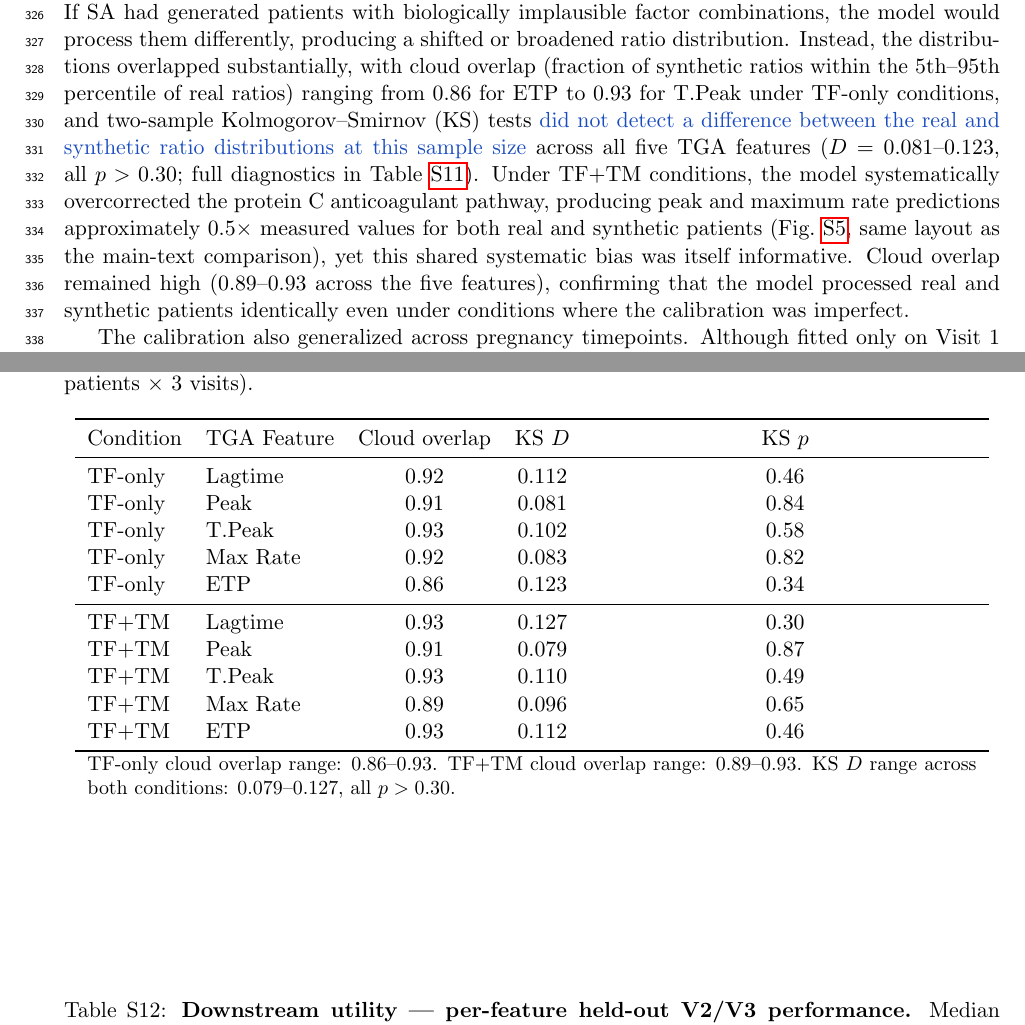
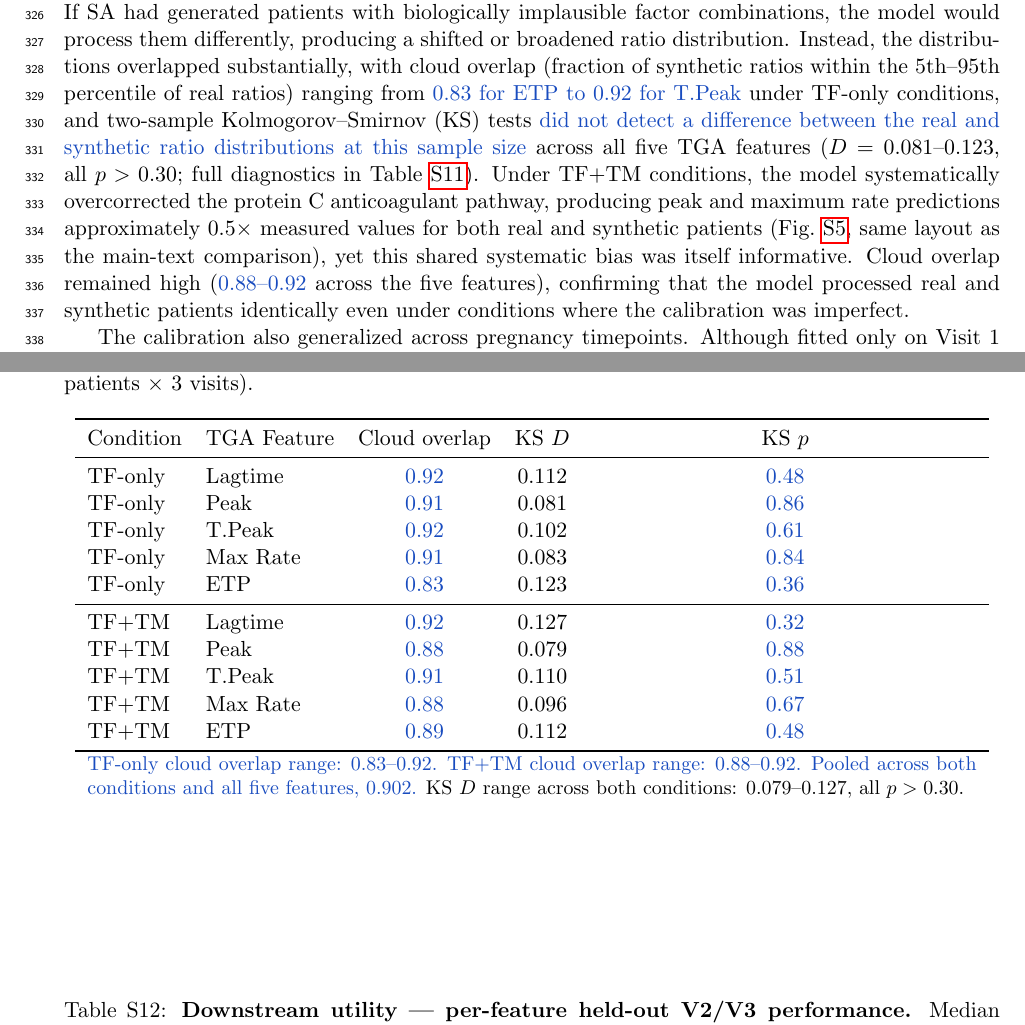
Before and after one commit to varnerlab/SA-generation-legacy-dataset-paper, a LaTeX paper (paper/main.tex, which reads paper/sections/results.tex, paper/sections/supplementary.tex): two parts of pages 8 and 33 of 42, joined at a grey line, cut so that both start at the same text. Compiled offline with pdfLaTeX.

Commit message:
fix(data): reconcile mechanistic cloud-overlap numbers with the canonical CSV
The published cloud-overlap column was stale in 8 of 10 cells, not just the
ETP entry the ledger flagged. Diagnosis: KS D reproduces EXACTLY for all ten
condition x feature pairs, so the underlying ratio distributions never
changed; the overlap column had been produced by a different code path and
carried forward by hand. No variant of the definition (reversed band, no
clamping, synthetic band) reproduces the old values.

Recomputed with the definition the caption states and
regen_mechanistic_figures.jl:104-105 implements:

  TF-only  overlap 0.92 0.91 0.92 0.91 0.83  (was 0.92 0.91 0.93 0.92 0.86)
  TF+TM    overlap 0.92 0.88 0.91 0.88 0.89  (was 0.93 0.91 0.93 0.89 0.93)

Ranges become 0.83-0.92 (TF-only) and 0.88-0.92 (TF+TM); pooled is 0.902,
which is unchanged and still matches the main text and Table S8's SA row.
KS D is untouched. KS p was also slightly stale and is recomputed.

Adds verify_mechanistic_table.jl, which regenerates the whole table from the
CSV as a paste-ready LaTeX block and asserts the pooled value still matches
what the main text quotes, so the numbers stop being maintained by hand.

All corrections wrapped in \rone per the tracked-changes rule.

Co-Authored-By: Claude Opus 4.8 (1M context) <noreply@anthropic.com>
Claude-Session: https://claude.ai/code/session_01HSTEcCQ6ZreSNeYZnaXzMp

```diff
--- a/paper/sections/results.tex
+++ b/paper/sections/results.tex
@@ -291,7 +291,7 @@ SA had generated patients with biologically implausible factor combinations, the
 model would process them differently, producing a shifted or broadened ratio
 distribution. Instead, the distributions overlapped substantially, with cloud
 overlap (fraction of synthetic ratios within the 5th--95th percentile of real
-ratios) ranging from 0.86 for ETP to 0.93 for T.Peak under TF-only conditions,
+ratios) ranging from \rone{0.83 for ETP to 0.92 for T.Peak} under TF-only conditions,
 and two-sample Kolmogorov--Smirnov (KS) tests \rone{did not detect a difference between
 the real and synthetic ratio distributions at this sample size} across all five TGA features
 ($D = 0.081$--$0.123$, all $p > 0.30$; full diagnostics in
@@ -300,7 +300,7 @@ Under TF+TM conditions, the model systematically overcorrected the protein~C
 anticoagulant pathway, producing peak and maximum rate predictions
 approximately 0.5$\times$ measured values for both real and synthetic patients
 (Fig.~\ref{sfig:mechanistic-tm-combined}, same layout as the main-text
-comparison), yet this shared systematic bias was itself informative. Cloud overlap remained high (0.89--0.93 across the
+comparison), yet this shared systematic bias was itself informative. Cloud overlap remained high (\rone{0.88--0.92} across the
 five features), confirming that the model processed real and synthetic
 patients identically even under conditions where the calibration was
 imperfect.
--- a/paper/sections/supplementary.tex
+++ b/paper/sections/supplementary.tex
@@ -291,19 +291,20 @@ synthetic $n{=}300$ (100 patients $\times$ 3 visits).}
 \toprule
 Condition & TGA Feature & Cloud overlap & KS $D$ & KS $p$ \\
 \midrule
-TF-only & Lagtime          & 0.92 & 0.112 & 0.46 \\
-TF-only & Peak             & 0.91 & 0.081 & 0.84 \\
-TF-only & T.Peak           & 0.93 & 0.102 & 0.58 \\
-TF-only & Max Rate         & 0.92 & 0.083 & 0.82 \\
-TF-only & ETP              & 0.86 & 0.123 & 0.34 \\
+TF-only & Lagtime          & \rone{0.92} & 0.112 & \rone{0.48} \\
+TF-only & Peak             & \rone{0.91} & 0.081 & \rone{0.86} \\
+TF-only & T.Peak           & \rone{0.92} & 0.102 & \rone{0.61} \\
+TF-only & Max Rate         & \rone{0.91} & 0.083 & \rone{0.84} \\
+TF-only & ETP              & \rone{0.83} & 0.123 & \rone{0.36} \\
 \midrule
-TF+TM   & Lagtime          & 0.93 & 0.127 & 0.30 \\
-TF+TM   & Peak             & 0.91 & 0.079 & 0.87 \\
-TF+TM   & T.Peak           & 0.93 & 0.110 & 0.49 \\
-TF+TM   & Max Rate         & 0.89 & 0.096 & 0.65 \\
-TF+TM   & ETP              & 0.93 & 0.112 & 0.46 \\
+TF+TM   & Lagtime          & \rone{0.92} & 0.127 & \rone{0.32} \\
+TF+TM   & Peak             & \rone{0.88} & 0.079 & \rone{0.88} \\
+TF+TM   & T.Peak           & \rone{0.91} & 0.110 & \rone{0.51} \\
+TF+TM   & Max Rate         & \rone{0.88} & 0.096 & \rone{0.67} \\
+TF+TM   & ETP              & \rone{0.89} & 0.112 & \rone{0.48} \\
 \bottomrule
-\multicolumn{5}{p{0.95\textwidth}}{\small TF-only cloud overlap range: 0.86--0.93. TF+TM cloud overlap range: 0.89--0.93.
+\multicolumn{5}{p{0.95\textwidth}}{\small \rone{TF-only cloud overlap range: 0.83--0.92. TF+TM
+cloud overlap range: 0.88--0.92. Pooled across both conditions and all five features, 0.902.}
 KS $D$ range across both conditions: 0.079--0.127, all $p > 0.30$.}
 \end{tabular}
 \end{table}
```
Also changed, not shown: arxiv/sections/results.tex (+2 -2 lines), arxiv/sections/supplementary.tex (+12 -11 lines), 1 other file.
